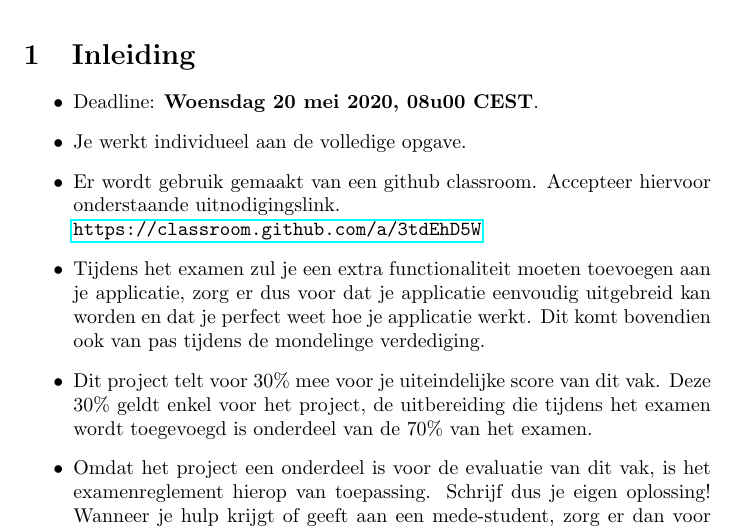
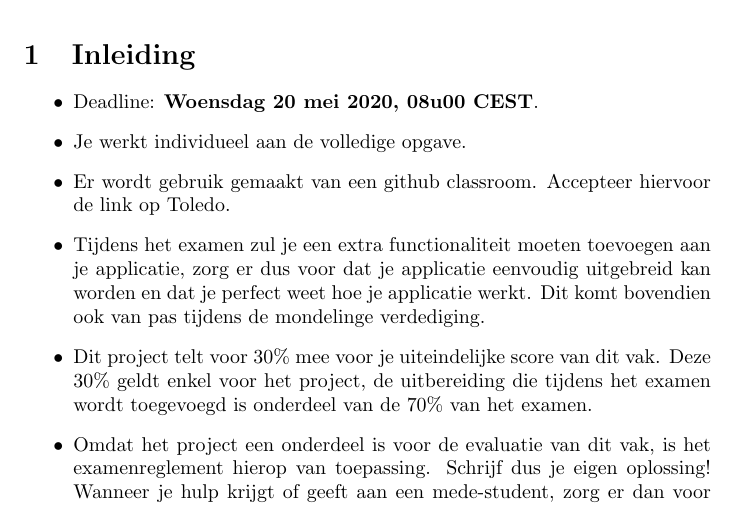
Before and after one commit to ThijsVlaeyen/IP-Major, a LaTeX problem sheet (assignment.tex): part of page 1 of 10, cut so that both start at the same text. Compiled offline with pdfLaTeX.

Commit message:
small adjustment

```diff
--- a/assignment.tex
+++ b/assignment.tex
@@ -19,8 +19,7 @@
 \begin{itemize}
     \item Deadline: \textbf{\date{Woensdag 20 mei 2020, 08u00 CEST}}.
     \item Je werkt individueel aan de volledige opgave.
-    \item Er wordt gebruik gemaakt van een github classroom. Accepteer hiervoor onderstaande uitnodigingslink. \\
-    \url{https://classroom.github.com/a/3tdEhD5W}
+    \item Er wordt gebruik gemaakt van een github classroom. Accepteer hiervoor de link op Toledo.
 
     \item Tijdens het examen zul je een extra functionaliteit moeten toevoegen aan je applicatie, zorg er dus voor dat je applicatie eenvoudig uitgebreid kan worden en dat je perfect weet hoe je applicatie werkt. Dit komt bovendien ook van pas tijdens de mondelinge verdediging.
     \item Dit project telt voor 30\% mee voor je uiteindelijke score van dit vak. Deze 30\% geldt enkel voor het project, de uitbereiding die tijdens het examen wordt toegevoegd is onderdeel van de 70\% van het examen.
```
Also changed, not shown: assignment.pdf.
